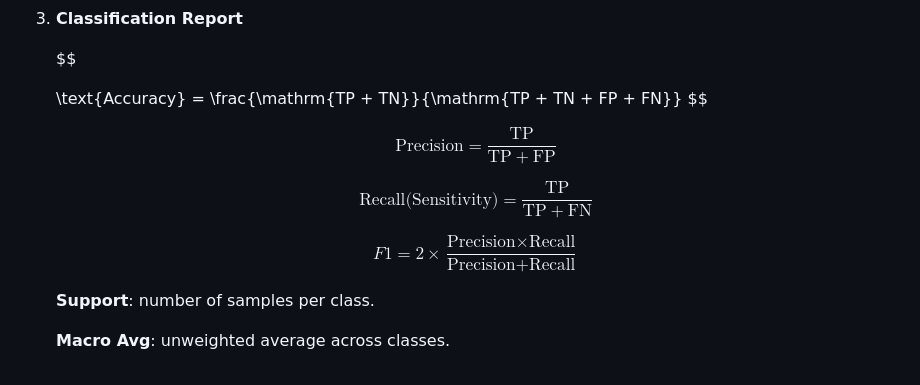
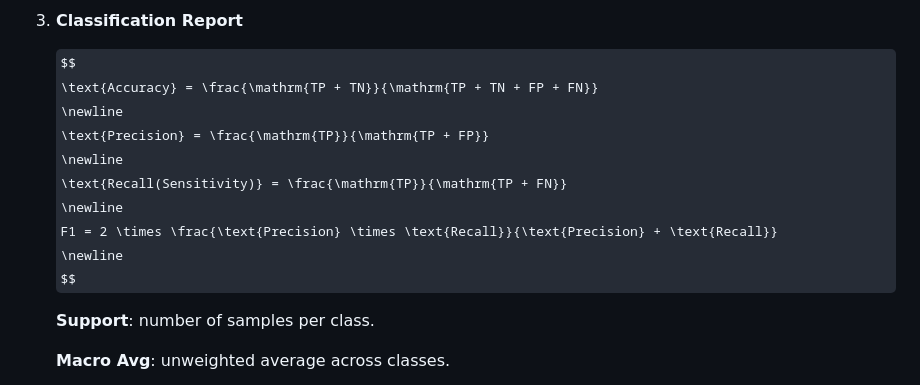
Before and after one commit to yoav0gal/sign-language-recognition-neural-network, a Markdown page: README.md, the part around the change. Rendered like a GitHub page; some formulas as TeX source.

Commit message:
try to fix Classification

```diff
--- a/README.md
+++ b/README.md
@@ -195,20 +195,14 @@ b1 -= learning_rate * db1
 
 
     $$
-
     \text{Accuracy} = \frac{\mathrm{TP + TN}}{\mathrm{TP + TN + FP + FN}}
-    $$
-
-    $$
+    \newline
     \text{Precision} = \frac{\mathrm{TP}}{\mathrm{TP + FP}}
-    $$
-
-    $$
+    \newline
     \text{Recall(Sensitivity)} = \frac{\mathrm{TP}}{\mathrm{TP + FN}}
-    $$
-
-    $$
+    \newline
     F1 = 2 \times \frac{\text{Precision} \times \text{Recall}}{\text{Precision} + \text{Recall}}
+    \newline
     $$
 
 
```
